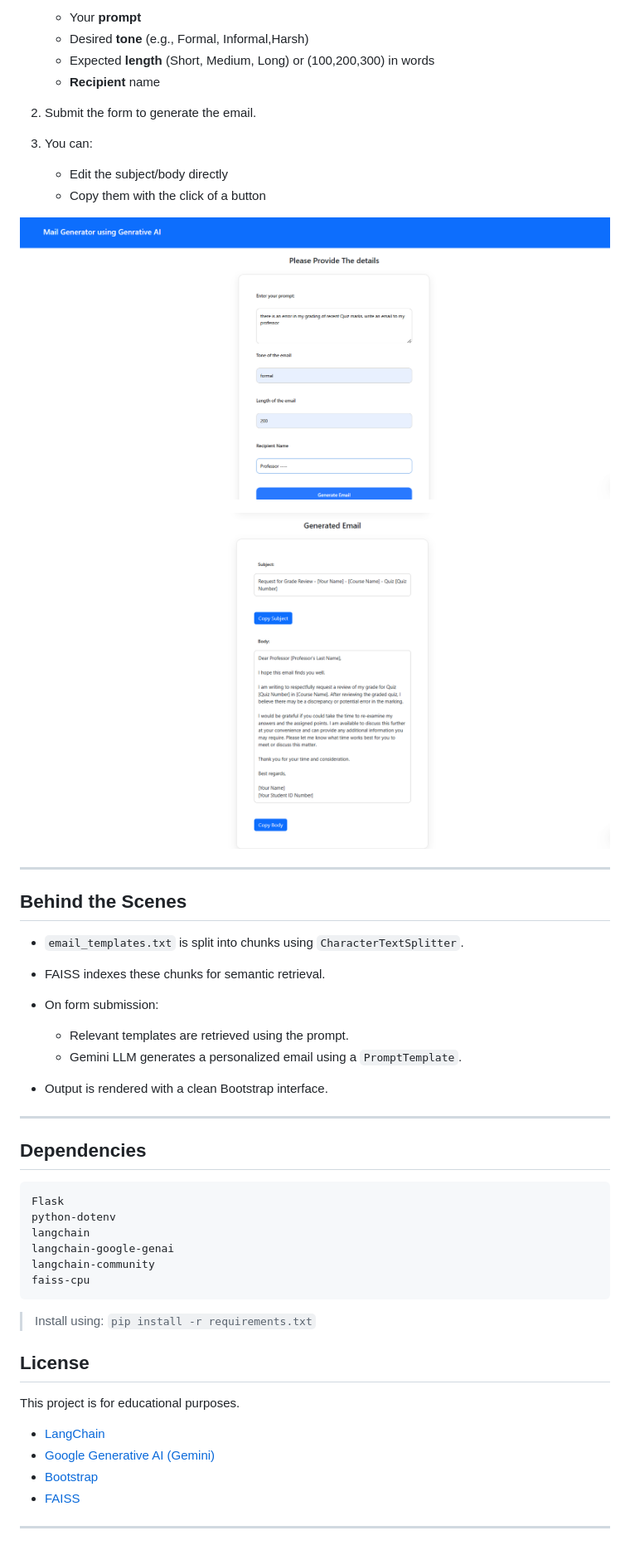
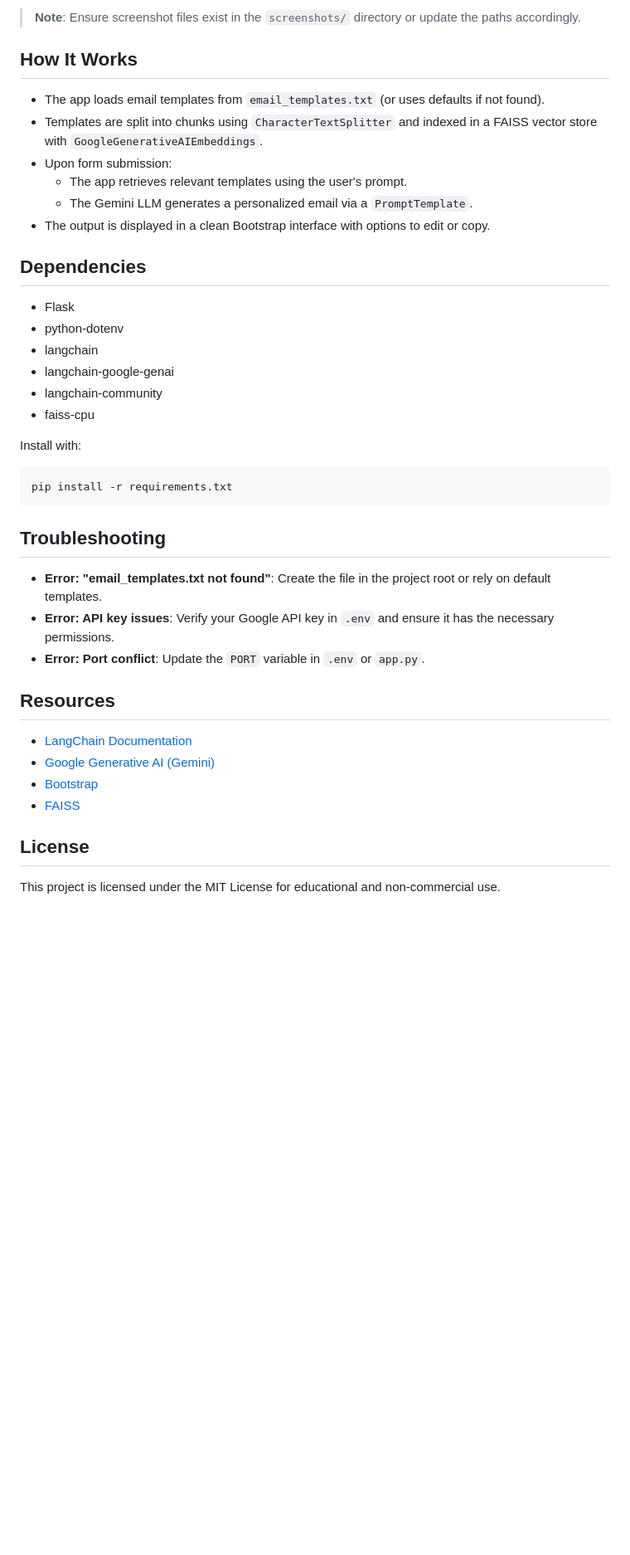
Before and after one commit to KOTHA-SRIVIBHU/mail-gen, a Markdown page: README.md, the part around one of its changes. Shown at 83% size. Rendered like a GitHub page; blank space fills up the shorter version.

````diff
--- a/README.md
+++ b/README.md
@@ -95,56 +96,37 @@ The app will be live at:
 
-   * Your **prompt**
-   * Desired **tone** (e.g., Formal, Informal,Harsh)
-   * Expected **length** (Short, Medium, Long) or (100,200,300) in words
-   * **Recipient** name
+> **Note**: Ensure screenshot files exist in the `screenshots/` directory or update the paths accordingly.
 
-2. Submit the form to generate the email.
-
-3. You can:
-
-   * Edit the subject/body directly
-   * Copy them with the click of a button
-
-![Alt Text](screenshots/i.png)
-
-![Alt Text](screenshots//ii.png)
-
----
-
-## Behind the Scenes
-
-* `email_templates.txt` is split into chunks using `CharacterTextSplitter`.
-* FAISS indexes these chunks for semantic retrieval.
-* On form submission:
-
-  * Relevant templates are retrieved using the prompt.
-  * Gemini LLM generates a personalized email using a `PromptTemplate`.
-* Output is rendered with a clean Bootstrap interface.
-
----
+## How It Works
+- The app loads email templates from `email_templates.txt` (or uses defaults if not found).
+- Templates are split into chunks using `CharacterTextSplitter` and indexed in a FAISS vector store with `GoogleGenerativeAIEmbeddings`.
+- Upon form submission:
+  - The app retrieves relevant templates using the user's prompt.
+  - The Gemini LLM generates a personalized email via a `PromptTemplate`.
+- The output is displayed in a clean Bootstrap interface with options to edit or copy.
 
 ## Dependencies
+- Flask
+- python-dotenv
+- langchain
+- langchain-google-genai
+- langchain-community
+- faiss-cpu
 
-```
-Flask
-python-dotenv
-langchain
-langchain-google-genai
-langchain-community
-faiss-cpu
+Install with:
+```bash
+pip install -r requirements.txt
 ```
 
-> Install using: `pip install -r requirements.txt`
+## Troubleshooting
+- **Error: "email_templates.txt not found"**: Create the file in the project root or rely on default templates.
+- **Error: API key issues**: Verify your Google API key in `.env` and ensure it has the necessary permissions.
+- **Error: Port conflict**: Update the `PORT` variable in `.env` or `app.py`.
 
+## Resources
+- [LangChain Documentation](https://www.langchain.com/)
+- [Google Generative AI (Gemini)](https://ai.google.dev/)
+- [Bootstrap](https://getbootstrap.com/)
+- [FAISS](https://github.com/facebookresearch/faiss)
 
 ## License
-
-This project is for educational purposes.
-
-
-* [LangChain](https://www.langchain.com/)
-* [Google Generative AI (Gemini)](https://ai.google.dev/)
-* [Bootstrap](https://getbootstrap.com/)
-* [FAISS](https://github.com/facebookresearch/faiss)
-
----
+This project is licensed under the MIT License for educational and non-commercial use.
````
Also changed, not shown: other parts of README.md (+47 -46 lines).
